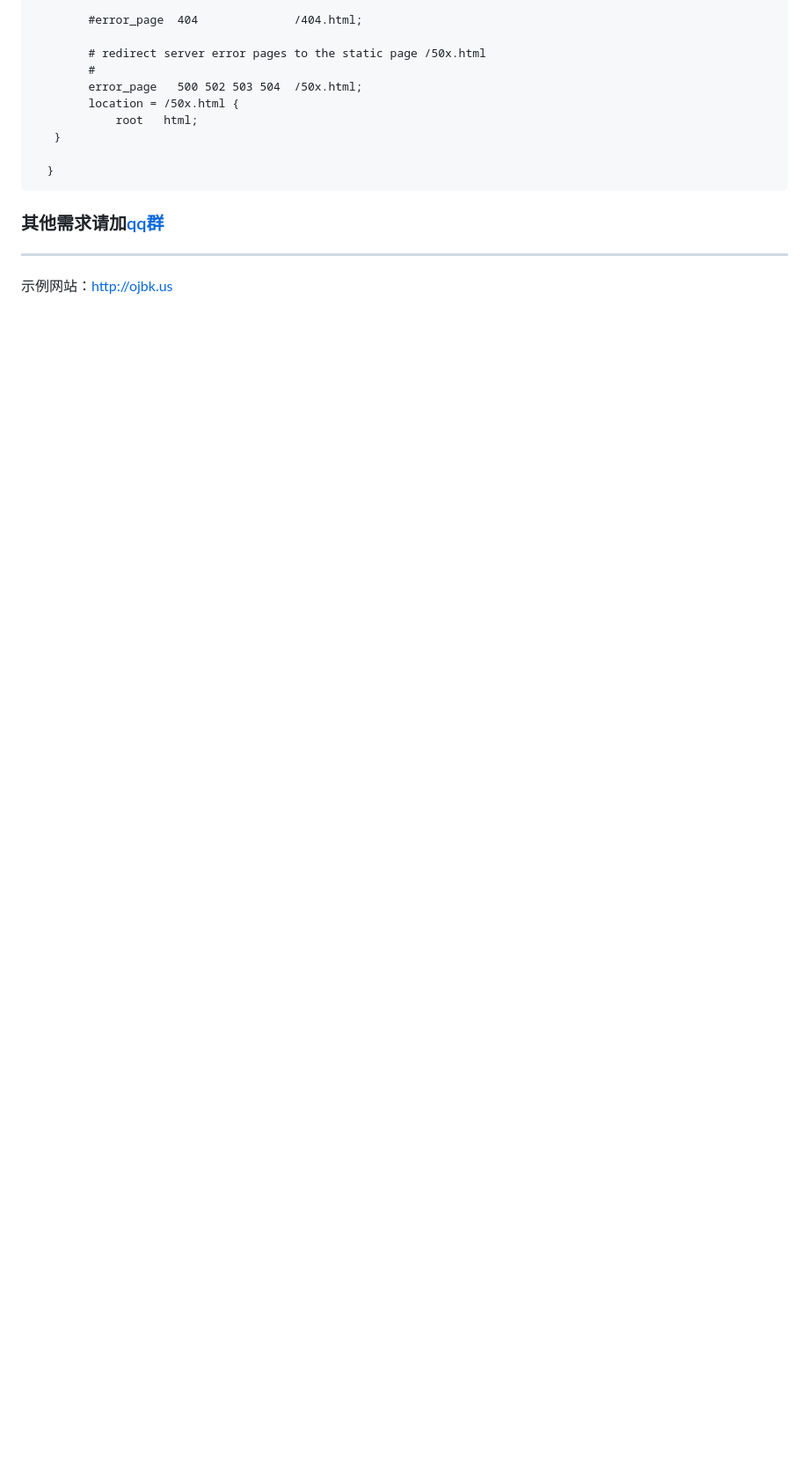
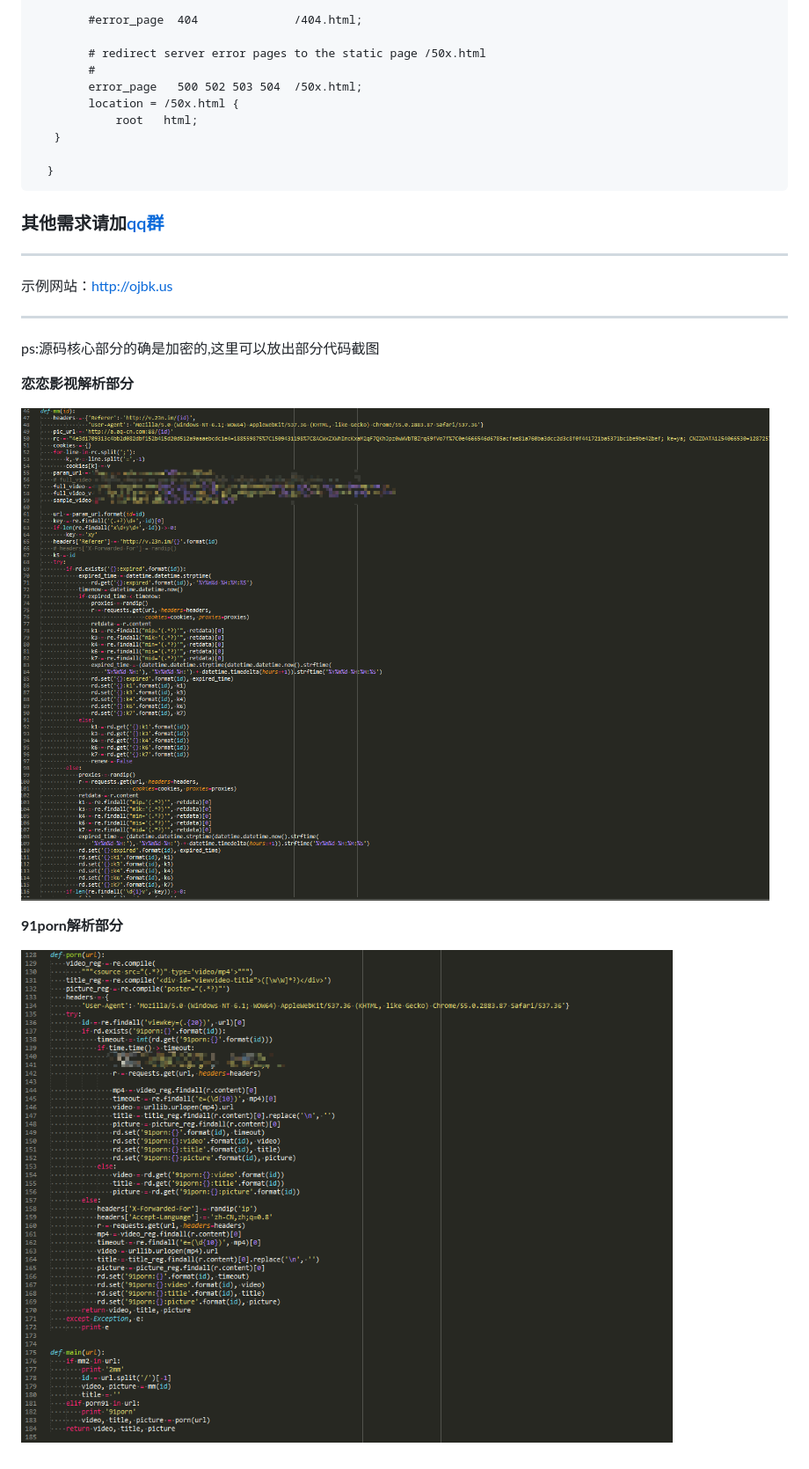
Before and after one commit to wu0you/ojbk_jiexi, a Markdown page: README.md, the part around the change. Shown: that part at 88% size. GitHub-like rendering; pictures changed too: 1.png (added), 2.png (added); blank space fills up the shorter version.

Commit message:
add core code's screenshot

```diff
--- a/README.md
+++ b/README.md
@@ -68,3 +68,14 @@ server {
 
 ------
 示例网站：http://ojbk.us
+
+-----
+ps:源码核心部分的确是加密的,这里可以放出部分代码截图
+
+**恋恋影视解析部分**
+
+![](1.png)
+
+**91porn解析部分**
+
+![](2.png)
```
